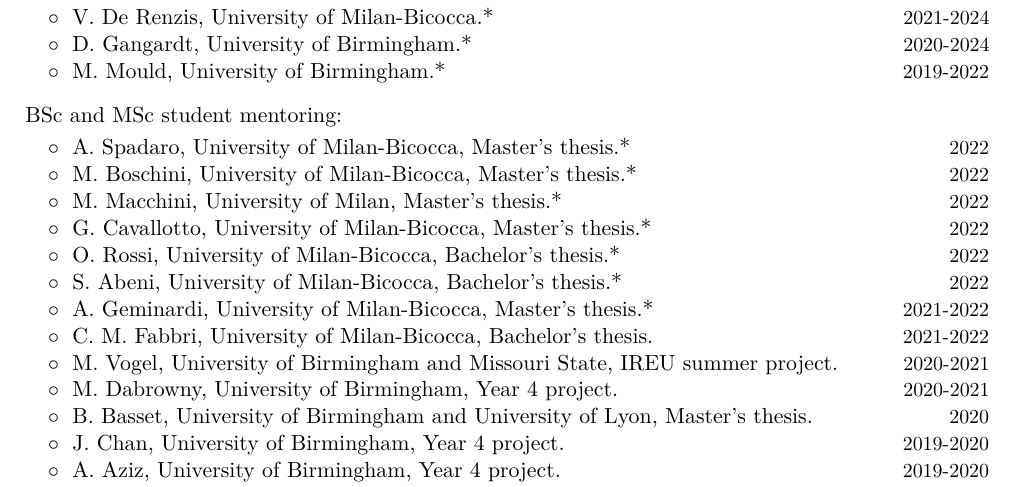
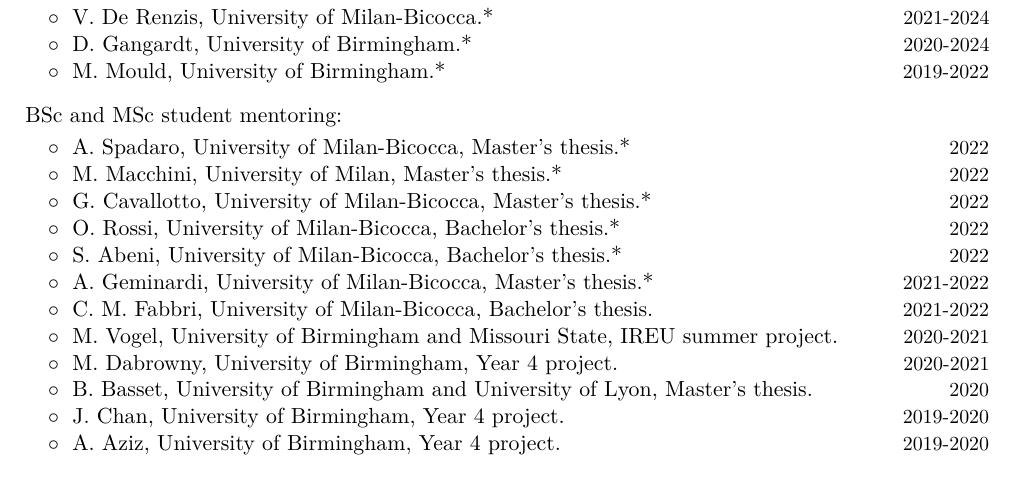
Before and after one commit to dgerosa/CV, a LaTeX CV (CV.tex): part of page 4 of 16, cut so that both start at the same text. Compiled offline with XeLaTeX.

Commit message:
students

```diff
--- a/CV.tex
+++ b/CV.tex
@@ -273,9 +273,6 @@
 \cvitemwithcomment{}{\hspace{0.4cm}$\circ\;$ A.~Spadaro, University of Milan-Bicocca, Master's thesis.*}{2022}
 \vspace{-0.1cm}
 %
-\cvitemwithcomment{}{\hspace{0.4cm}$\circ\;$ M.~Boschini, University of Milan-Bicocca, Master's thesis.*}{2022}
-\vspace{-0.1cm}
-%
 \cvitemwithcomment{}{\hspace{0.4cm}$\circ\;$ M.~Macchini, University of Milan, Master's thesis.*}{2022}
 \vspace{-0.1cm}
 %
```
Also changed, not shown: CVshort.tex (+0 -3 lines).
